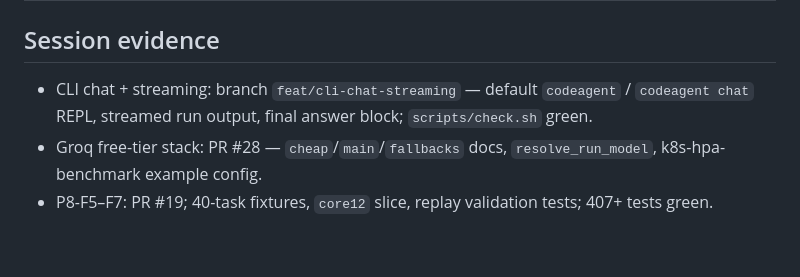
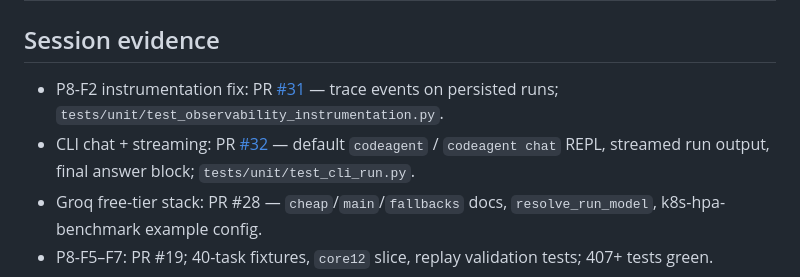
Before and after one commit to smadduri9/codeagent, a Markdown page: docs/PROGRESS.md, the part around the change. GitHub-like rendering; blank space fills up the shorter version.

Commit message:
docs(progress): record PR #31 and #32 in session evidence
Co-authored-by: Cursor <cursoragent@cursor.com>

```diff
--- a/docs/PROGRESS.md
+++ b/docs/PROGRESS.md
@@ -79,7 +79,8 @@ skipped (no eval evidence). See decision records 0007, 0008, and 0009.
 
 ## Session evidence
 
-- CLI chat + streaming: branch `feat/cli-chat-streaming` — default `codeagent` / `codeagent chat` REPL, streamed run output, final answer block; `scripts/check.sh` green.
+- P8-F2 instrumentation fix: PR [#31](https://github.com/smadduri9/codeagent/pull/31) — trace events on persisted runs; `tests/unit/test_observability_instrumentation.py`.
+- CLI chat + streaming: PR [#32](https://github.com/smadduri9/codeagent/pull/32) — default `codeagent` / `codeagent chat` REPL, streamed run output, final answer block; `tests/unit/test_cli_run.py`.
 - Groq free-tier stack: PR #28 — `cheap`/`main`/`fallbacks` docs, `resolve_run_model`, k8s-hpa-benchmark example config.
 - P8-F5–F7: PR #19; 40-task fixtures, `core12` slice, replay validation tests; 407+ tests green.
 - P8-F8: payment fixture on `main` at `4b22201`; `tests/unit/test_payment_demo.py`.
```
